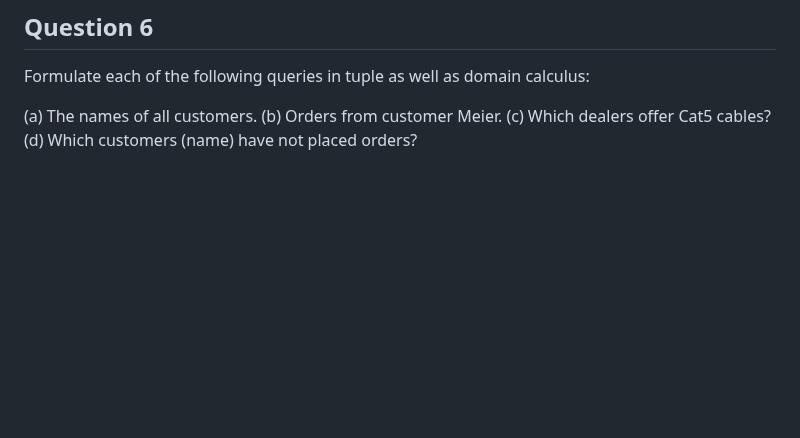
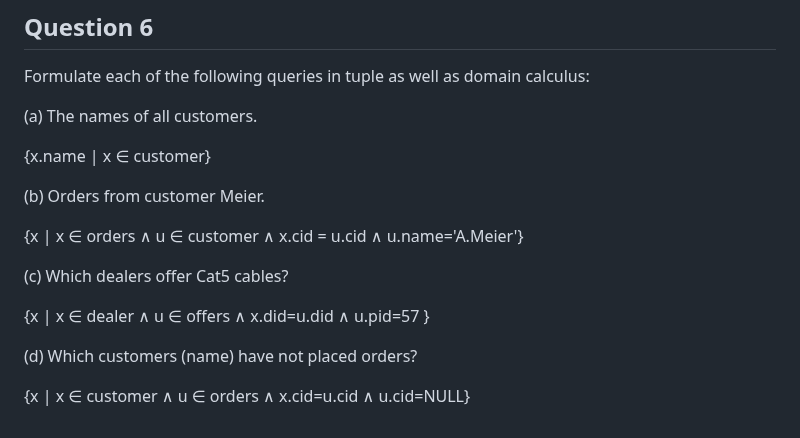
Before and after one commit to SuvanshShukla/ovgu-magdeburg, a Markdown page: 01_database_concepts/04_exercise_answers/exercise_12.md, the part around the change. Drawn GitHub-style; blank space fills up the shorter version.

Commit message:
add tuple calculus answers for question 6

```diff
--- a/01_database_concepts/04_exercise_answers/exercise_12.md
+++ b/01_database_concepts/04_exercise_answers/exercise_12.md
@@ -188,6 +188,17 @@ Formulate the following queries in relational algebra:
 Formulate each of the following queries in tuple as well as domain calculus:
 
 (a) The names of all customers.
+
+{x.name | x ∈ customer}
+
 (b) Orders from customer Meier.
+
+{x | x ∈ orders ∧ u ∈ customer ∧ x.cid = u.cid ∧ u.name='A.Meier'}
+
 (c) Which dealers offer Cat5 cables?
+
+{x | x ∈ dealer ∧ u ∈ offers ∧ x.did=u.did ∧ u.pid=57 }
+
 (d) Which customers (name) have not placed orders?
+
+{x | x ∈ customer ∧ u ∈ orders ∧ x.cid=u.cid ∧ u.cid=NULL}
```
